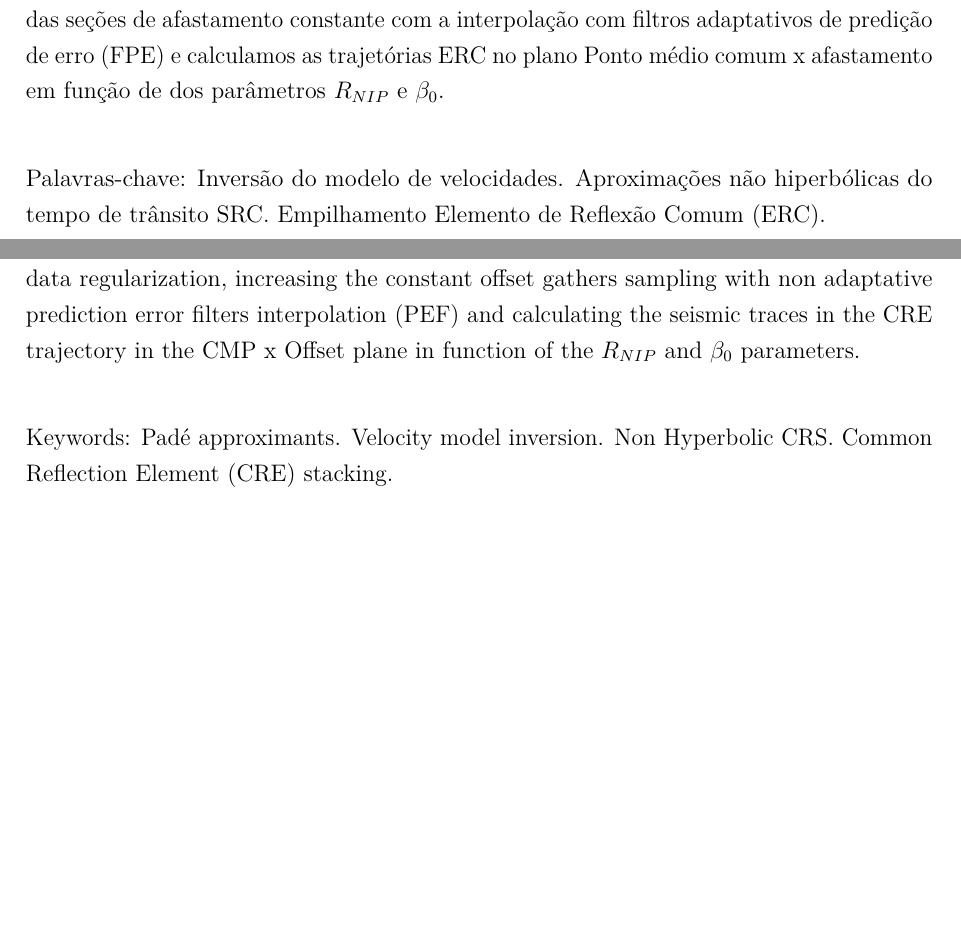
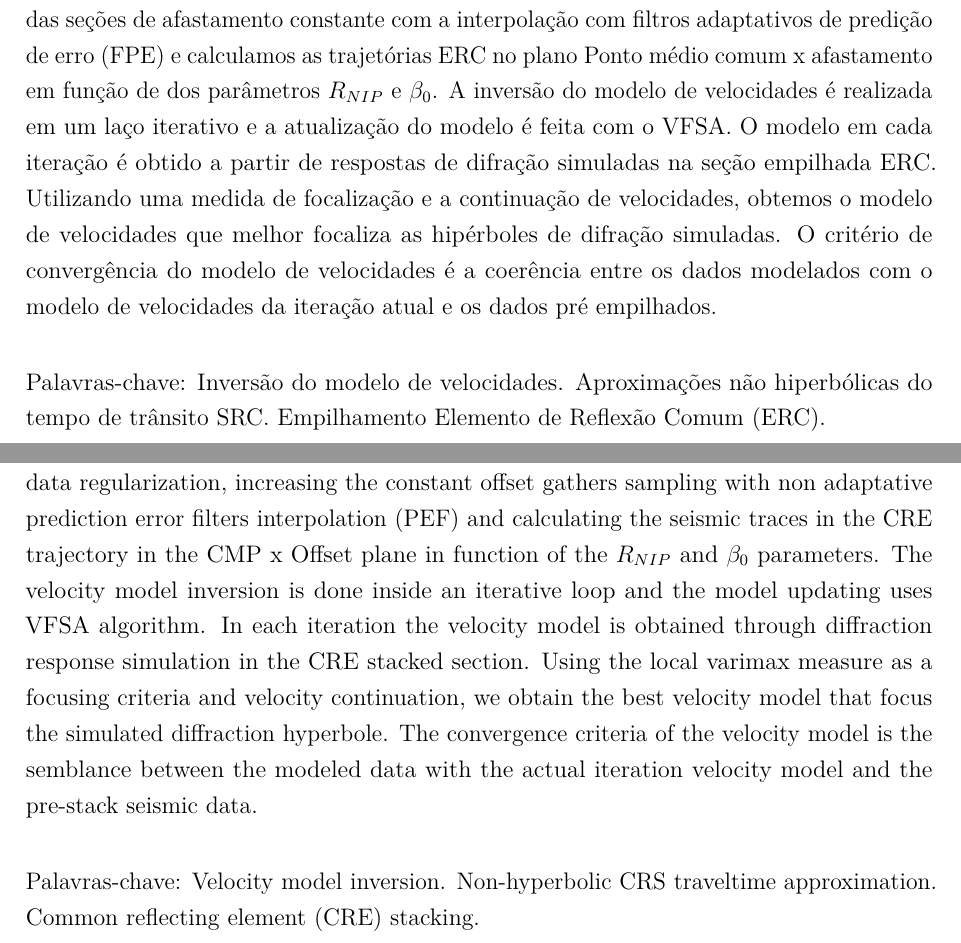
Before and after one commit to Rodolfo-Dirack/qualificacao-doutorado, a LaTeX thesis (Qualificacao_Doutorado.tex): two parts of pages 6 and 7 of 64 before the commit and two parts of pages 6 and 7 of 67 after it, joined at a grey line, cut so that both start at the same text, the shorter picture padded with empty space. Compiled offline with pdfLaTeX.

Commit message:
Revisão do Resumo e do abstract #17
Adiciona um parágrafo sobre a inversão do modelo de velocidades ao
resumo e ao abstract, e revisa as palavras chaves #8.

```diff
--- a/Qualificacao_Doutorado.tex
+++ b/Qualificacao_Doutorado.tex
@@ -288,7 +288,11 @@ e calculamos a curva de empilhamento aplicando a condição SDC ($R_N=R{NIP}$)
 Obtemos as famílias ERC através da regularização dos dados, aumentando a amostragem das seções de afastamento constante
 com a interpolação com filtros adaptativos de predição de erro (FPE) e calculamos as trajetórias ERC
 no plano Ponto médio comum x afastamento em função de dos parâmetros $R_{NIP}$ e $\beta_0$.
-
+A inversão do modelo de velocidades é realizada em um laço iterativo e a atualização do modelo é feita com o VFSA.
+O modelo em cada iteração é obtido a partir de respostas de difração simuladas na seção empilhada ERC. Utilizando uma
+medida de focalização e a continuação de velocidades, obtemos o modelo de velocidades que melhor focaliza as hipérboles
+de difração simuladas. O critério de convergência do modelo de velocidades é a coerência entre os dados modelados
+com o modelo de velocidades da iteração atual e os dados pré empilhados.
 \vspace{\onelineskip}
  \noindent
  \par Palavras-chave: Inversão do modelo de velocidades. Aproximações não hiperbólicas do tempo de trânsito SRC.
@@ -310,11 +314,16 @@ CDS condition ($R_N=R{NIP}$) in this approximantion.
 We obtain the CRE Gathers through data regularization, increasing the constant offset gathers sampling with
 non adaptative prediction error filters interpolation (PEF) and calculating the seismic traces in the CRE trajectory in the
 CMP x Offset plane in function of the $R_{NIP}$ and $\beta_0$ parameters.
-
+The velocity model inversion is done inside an iterative loop and the model updating uses VFSA algorithm.
+In each iteration the velocity model is obtained through diffraction response simulation in the CRE stacked section.
+Using the local varimax measure as a focusing criteria and velocity continuation, we obtain the best velocity model
+that focus the simulated diffraction hyperbole.
+The convergence criteria of the velocity model is the semblance between the modeled data with the
+actual iteration velocity model and the pre-stack seismic data.
 \vspace{\onelineskip}
 \noindent
-\par Keywords: Padé approximants. Velocity model inversion. Non Hyperbolic CRS.
-Common Reflection Element (CRE) stacking.
+ \par Palavras-chave: Velocity model inversion. Non-hyperbolic CRS traveltime approximation.
+ Common reflecting element (CRE) stacking.
 \end{resumo}
 
 \renewcommand{\listfigurename}{\fontsize{12pt}{\baselineskip}\textbf{LISTA DE ILUSTRAÇÕES}}
```
Also changed, not shown: Qualificacao_Doutorado.tex (2 more changed lines).
